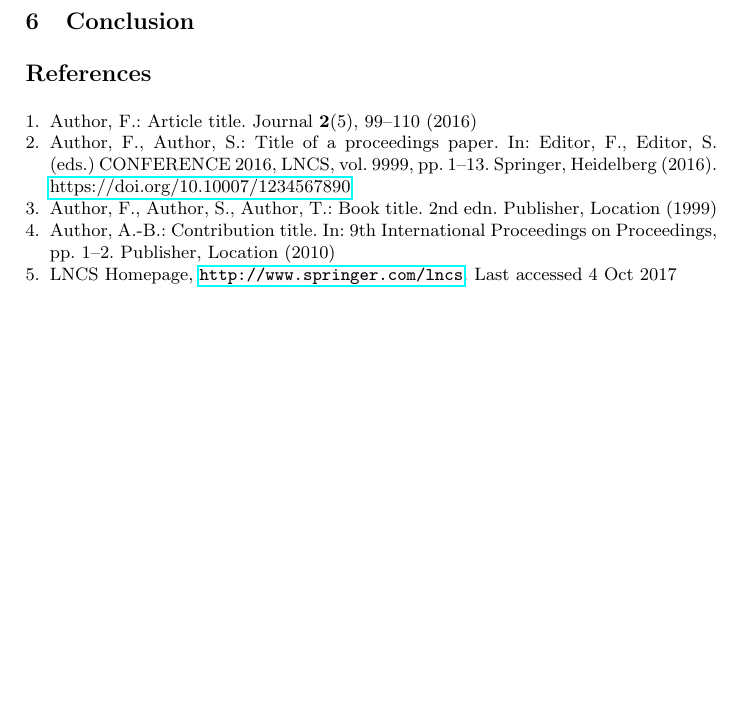
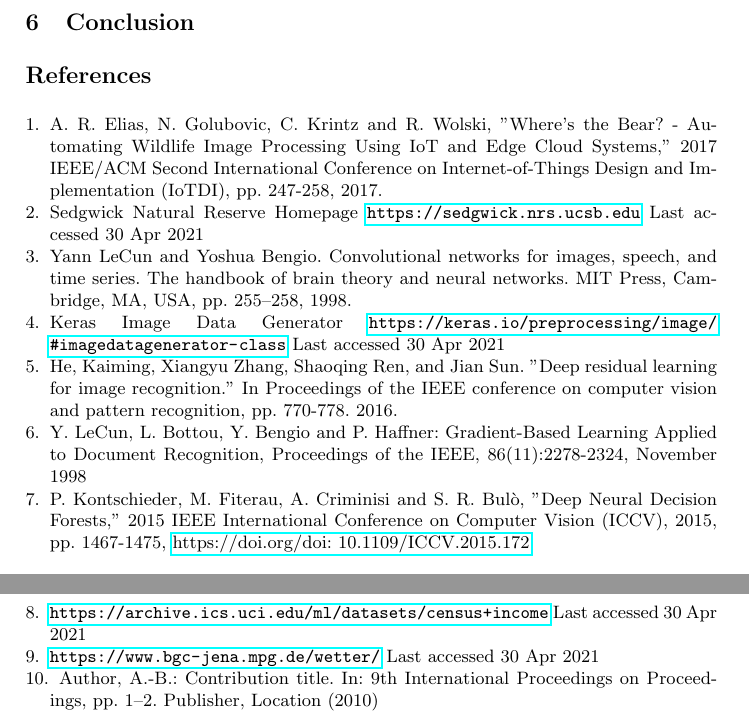
Before and after one commit to MAYHEM-Lab/Sparta-EDGE-2021-Paper, a LaTeX paper (paper.tex): part of the page before the commit and two parts of pages 3 and 4 of 4 after it, the two joined at a grey line, cut so that both start at the same text, the shorter picture padded with empty space. Compiled offline with pdfLaTeX.

```diff
--- a/paper.tex
+++ b/paper.tex
@@ -94,25 +94,38 @@
 % \bibliography{ref}
 
 \begin{thebibliography}{8}
-\bibitem{ref_article1}
-Author, F.: Article title. Journal \textbf{2}(5), 99--110 (2016)
 
-\bibitem{ref_lncs1}
-Author, F., Author, S.: Title of a proceedings paper. In: Editor,
-F., Editor, S. (eds.) CONFERENCE 2016, LNCS, vol. 9999, pp. 1--13.
-Springer, Heidelberg (2016). \doi{10.10007/1234567890}
+\bibitem{ref:wtb}
+A. R. Elias, N. Golubovic, C. Krintz and R. Wolski, "Where's the Bear? - Automating Wildlife Image Processing Using IoT and Edge Cloud Systems," 2017 IEEE/ACM Second International Conference on Internet-of-Things Design and Implementation (IoTDI), pp. 247-258, 2017.
 
-\bibitem{ref_book1}
-Author, F., Author, S., Author, T.: Book title. 2nd edn. Publisher,
-Location (1999)
+\bibitem{ref:sedgwick}
+Sedgwick Natural Reserve Homepage \url{https://sedgwick.nrs.ucsb.edu} Last accessed 30 Apr 2021
+
+\bibitem{ref:cnn}
+Yann LeCun and Yoshua Bengio. Convolutional networks for images, speech, and time series. The handbook of brain theory and neural networks. MIT Press, Cambridge, MA, USA, pp. 255–258, 1998.
+
+\bibitem{ref:datagen}
+Keras Image Data Generator \url{https://keras.io/preprocessing/image/\#imagedatagenerator-class} Last accessed 30 Apr 2021
+
+\bibitem{ref:resnet}
+He, Kaiming, Xiangyu Zhang, Shaoqing Ren, and Jian Sun. "Deep residual learning for image recognition." In Proceedings of the IEEE conference on computer vision and pattern recognition, pp. 770-778. 2016.
+
+\bibitem{ref:MNIST}
+Y. LeCun, L. Bottou, Y. Bengio and P. Haffner: Gradient-Based Learning Applied to Document Recognition, Proceedings of the IEEE, 86(11):2278-2324, November 1998
+
+\bibitem{ref:decision_forest}
+P. Kontschieder, M. Fiterau, A. Criminisi and S. R. Bulò, "Deep Neural Decision Forests," 2015 IEEE International Conference on Computer Vision (ICCV), 2015, pp. 1467-1475, \doi{doi: 10.1109/ICCV.2015.172}.
+
+\bibitem{ref:uci}
+\url{https://archive.ics.uci.edu/ml/datasets/census+income} Last accessed 30 Apr 2021
+
+\bibitem{ref:jena}
+\url{https://www.bgc-jena.mpg.de/wetter/} Last accessed 30 Apr 2021
 
 \bibitem{ref_proc1}
 Author, A.-B.: Contribution title. In: 9th International Proceedings
 on Proceedings, pp. 1--2. Publisher, Location (2010)
 
-\bibitem{ref_url1}
-LNCS Homepage, \url{http://www.springer.com/lncs}. Last accessed 4
-Oct 2017
 \end{thebibliography}
 
 \end{document}
```
Also changed, not shown: Sparta.tex (+1 -0 lines), results.tex (+32 -0 lines), paper.tex (4 more changed lines).
